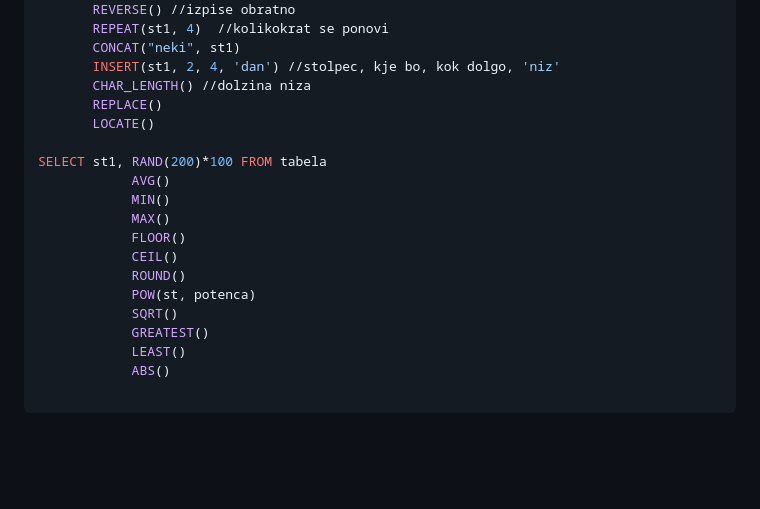
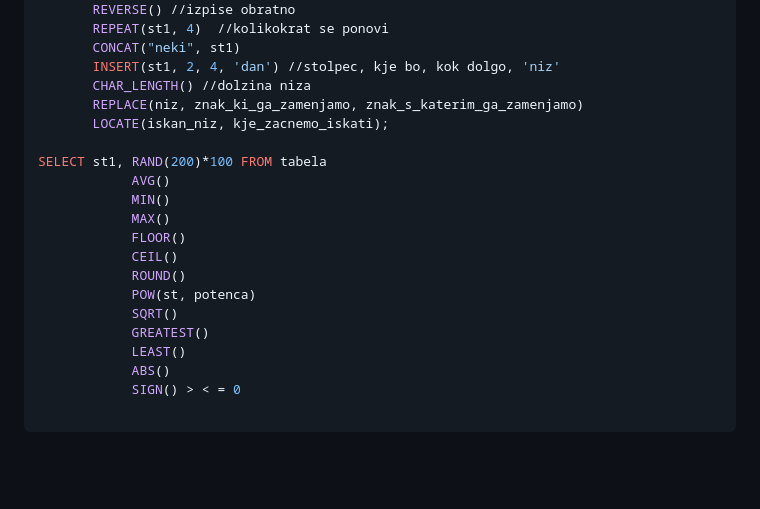
Before and after one commit to martinoprin/School, a Markdown page: PPB/SQL.md, the part around the change. GitHub-like rendering.

````diff
--- a/PPB/SQL.md
+++ b/PPB/SQL.md
@@ -40,8 +40,8 @@ SELECT UPPER(st1) FROM tabela; //cel izpis VELIK
        CONCAT("neki", st1)
        INSERT(st1, 2, 4, 'dan') //stolpec, kje bo, kok dolgo, 'niz'
        CHAR_LENGTH() //dolzina niza
-       REPLACE()
-       LOCATE()
+       REPLACE(niz, znak_ki_ga_zamenjamo, znak_s_katerim_ga_zamenjamo)
+       LOCATE(iskan_niz, kje_zacnemo_iskati);
 
 SELECT st1, RAND(200)*100 FROM tabela
             AVG()
@@ -55,6 +55,7 @@ SELECT st1, RAND(200)*100 FROM tabela
             GREATEST()
             LEAST()
             ABS()
+            SIGN() > < = 0
 
 ```
 <br>
````
